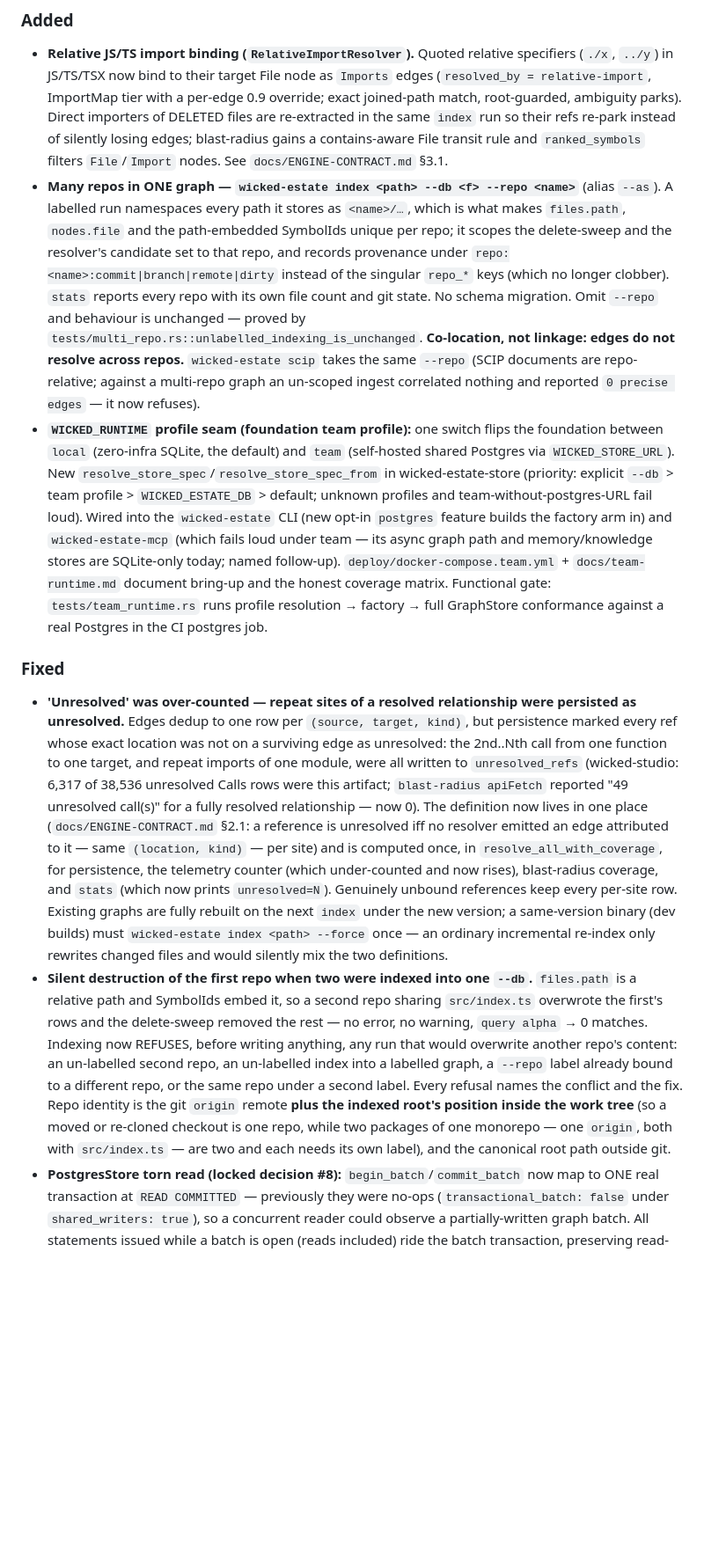
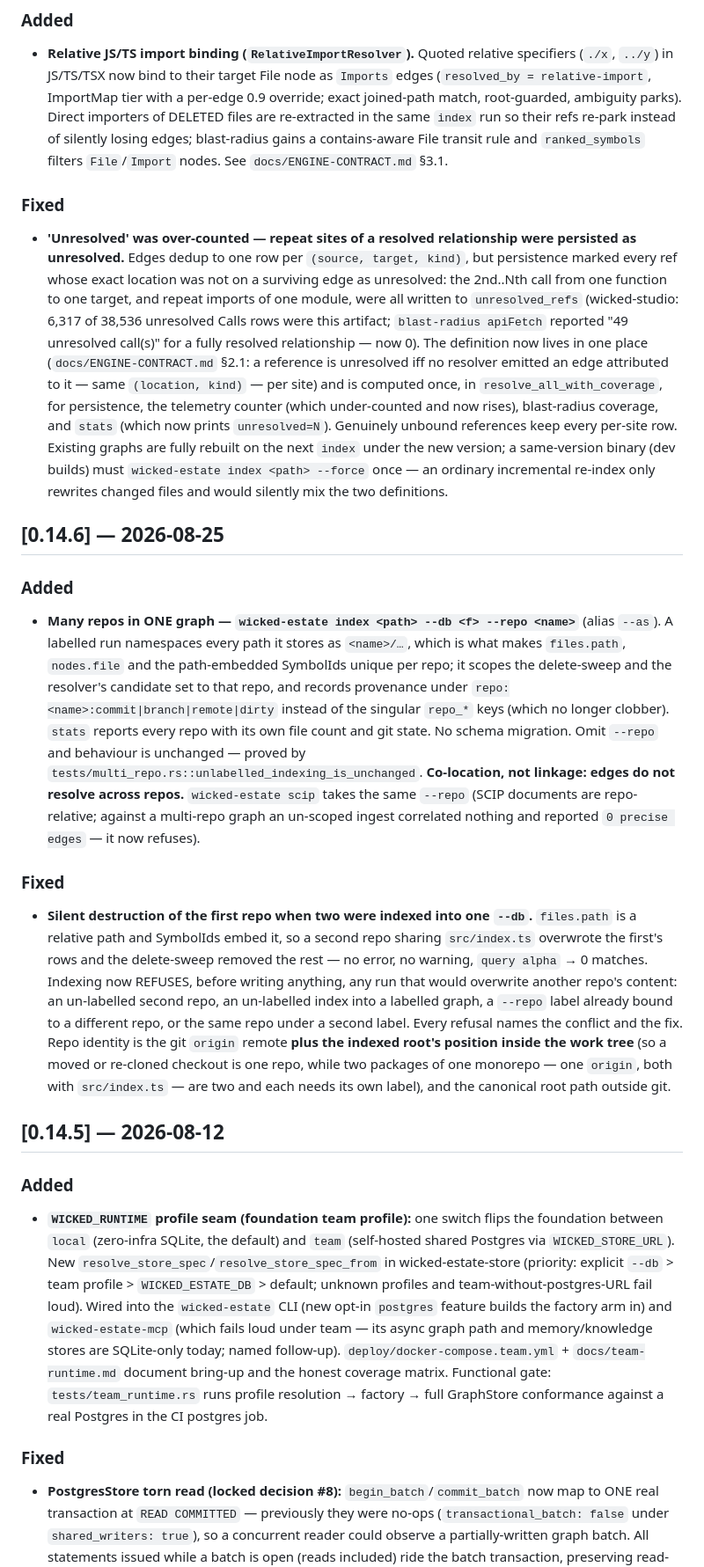
Before and after one commit to mikeparcewski/wicked-estate, a Markdown page: CHANGELOG.md, the part around one of its changes. Shown at 88% size. GitHub-like rendering; blank space fills up the shorter version.

```diff
--- a/CHANGELOG.md
+++ b/CHANGELOG.md
@@ -12,12 +14,24 @@
 
 ### Added
 - **Relative JS/TS import binding (`RelativeImportResolver`).** Quoted relative specifiers (`./x`, `../y`) in JS/TS/TSX now bind to their target File node as `Imports` edges (`resolved_by = relative-import`, ImportMap tier with a per-edge 0.9 override; exact joined-path match, root-guarded, ambiguity parks). Direct importers of DELETED files are re-extracted in the same `index` run so their refs re-park instead of silently losing edges; blast-radius gains a contains-aware File transit rule and `ranked_symbols` filters `File`/`Import` nodes. See `docs/ENGINE-CONTRACT.md` §3.1.
+
+### Fixed
+- **'Unresolved' was over-counted — repeat sites of a resolved relationship were persisted as unresolved.** Edges dedup to one row per `(source, target, kind)`, but persistence marked every ref whose exact location was not on a surviving edge as unresolved: the 2nd..Nth call from one function to one target, and repeat imports of one module, were all written to `unresolved_refs` (wicked-studio: 6,317 of 38,536 unresolved Calls rows were this artifact; `blast-radius apiFetch` reported "49 unresolved call(s)" for a fully resolved relationship — now 0). The definition now lives in one place (`docs/ENGINE-CONTRACT.md` §2.1: a reference is unresolved iff no resolver emitted an edge attributed to it — same `(location, kind)` — per site) and is computed once, in `resolve_all_with_coverage`, for persistence, the telemetry counter (which under-counted and now rises), blast-radius coverage, and `stats` (which now prints `unresolved=N`). Genuinely unbound references keep every per-site row. Existing graphs are fully rebuilt on the next `index` under the new version; a same-version binary (dev builds) must `wicked-estate index <path> --force` once — an ordinary incremental re-index only rewrites changed files and would silently mix the two definitions.
+
+## [0.14.6] — 2026-08-25
+
+### Added
 - **Many repos in ONE graph — `wicked-estate index <path> --db <f> --repo <name>`** (alias `--as`). A labelled run namespaces every path it stores as `<name>/…`, which is what makes `files.path`, `nodes.file` and the path-embedded SymbolIds unique per repo; it scopes the delete-sweep and the resolver's candidate set to that repo, and records provenance under `repo:<name>:commit|branch|remote|dirty` instead of the singular `repo_*` keys (which no longer clobber). `stats` reports every repo with its own file count and git state. No schema migration. Omit `--repo` and behaviour is unchanged — proved by `tests/multi_repo.rs::unlabelled_indexing_is_unchanged`. **Co-location, not linkage: edges do not resolve across repos.** `wicked-estate scip` takes the same `--repo` (SCIP documents are repo-relative; against a multi-repo graph an un-scoped ingest correlated nothing and reported `0 precise edges` — it now refuses).
+
+### Fixed
+- **Silent destruction of the first repo when two were indexed into one `--db`.** `files.path` is a relative path and SymbolIds embed it, so a second repo sharing `src/index.ts` overwrote the first's rows and the delete-sweep removed the rest — no error, no warning, `query alpha` → 0 matches. Indexing now REFUSES, before writing anything, any run that would overwrite another repo's content: an un-labelled second repo, an un-labelled index into a labelled graph, a `--repo` label already bound to a different repo, or the same repo under a second label. Every refusal names the conflict and the fix. Repo identity is the git `origin` remote **plus the indexed root's position inside the work tree** (so a moved or re-cloned checkout is one repo, while two packages of one monorepo — one `origin`, both with `src/index.ts` — are two and each needs its own label), and the canonical root path outside git.
+
+## [0.14.5] — 2026-08-12
+
+### Added
 - **`WICKED_RUNTIME` profile seam (foundation team profile):** one switch flips the foundation between `local` (zero-infra SQLite, the default) and `team` (self-hosted shared Postgres via `WICKED_STORE_URL`). New `resolve_store_spec`/`resolve_store_spec_from` in wicked-estate-store (priority: explicit `--db` > team profile > `WICKED_ESTATE_DB` > default; unknown profiles and team-without-postgres-URL fail loud). Wired into the `wicked-estate` CLI (new opt-in `postgres` feature builds the factory arm in) and `wicked-estate-mcp` (which fails loud under team — its async graph path and memory/knowledge stores are SQLite-only today; named follow-up). `deploy/docker-compose.team.yml` + `docs/team-runtime.md` document bring-up and the honest coverage matrix. Functional gate: `tests/team_runtime.rs` runs profile resolution → factory → full GraphStore conformance against a real Postgres in the CI postgres job.
 
 ### Fixed
-- **'Unresolved' was over-counted — repeat sites of a resolved relationship were persisted as unresolved.** Edges dedup to one row per `(source, target, kind)`, but persistence marked every ref whose exact location was not on a surviving edge as unresolved: the 2nd..Nth call from one function to one target, and repeat imports of one module, were all written to `unresolved_refs` (wicked-studio: 6,317 of 38,536 unresolved Calls rows were this artifact; `blast-radius apiFetch` reported "49 unresolved call(s)" for a fully resolved relationship — now 0). The definition now lives in one place (`docs/ENGINE-CONTRACT.md` §2.1: a reference is unresolved iff no resolver emitted an edge attributed to it — same `(location, kind)` — per site) and is computed once, in `resolve_all_with_coverage`, for persistence, the telemetry counter (which under-counted and now rises), blast-radius coverage, and `stats` (which now prints `unresolved=N`). Genuinely unbound references keep every per-site row. Existing graphs are fully rebuilt on the next `index` under the new version; a same-version binary (dev builds) must `wicked-estate index <path> --force` once — an ordinary incremental re-index only rewrites changed files and would silently mix the two definitions.
-- **Silent destruction of the first repo when two were indexed into one `--db`.** `files.path` is a relative path and SymbolIds embed it, so a second repo sharing `src/index.ts` overwrote the first's rows and the delete-sweep removed the rest — no error, no warning, `query alpha` → 0 matches. Indexing now REFUSES, before writing anything, any run that would overwrite another repo's content: an un-labelled second repo, an un-labelled index into a labelled graph, a `--repo` label already bound to a different repo, or the same repo under a second label. Every refusal names the conflict and the fix. Repo identity is the git `origin` remote **plus the indexed root's position inside the work tree** (so a moved or re-cloned checkout is one repo, while two packages of one monorepo — one `origin`, both with `src/index.ts` — are two and each needs its own label), and the canonical root path outside git.
 - **PostgresStore torn read (locked decision #8):** `begin_batch`/`commit_batch` now map to ONE real transaction at `READ COMMITTED` — previously they were no-ops (`transactional_batch: false` under `shared_writers: true`), so a concurrent reader could observe a partially-written graph batch. All statements issued while a batch is open (reads included) ride the batch transaction, preserving read-your-own-writes for the resolver's mid-batch `SymbolIndex` lookups. `StoreCapabilities.transactional_batch` is now `true`. New deterministic two-connection concurrency test (`postgres_batch_commits_atomically_no_torn_reads`) proves a mid-batch reader sees old-or-new, never partial.
 - Postgres conformance cleanup now also drops `symbol_gen`, so re-runs against the same database no longer inherit sticky `had_node` markers that skew epoch assertions.
 
```
Also changed, not shown: other parts of CHANGELOG.md (+4 -2 lines), docs/MIGRATION-0.15.md (added, +71 -0 lines).
